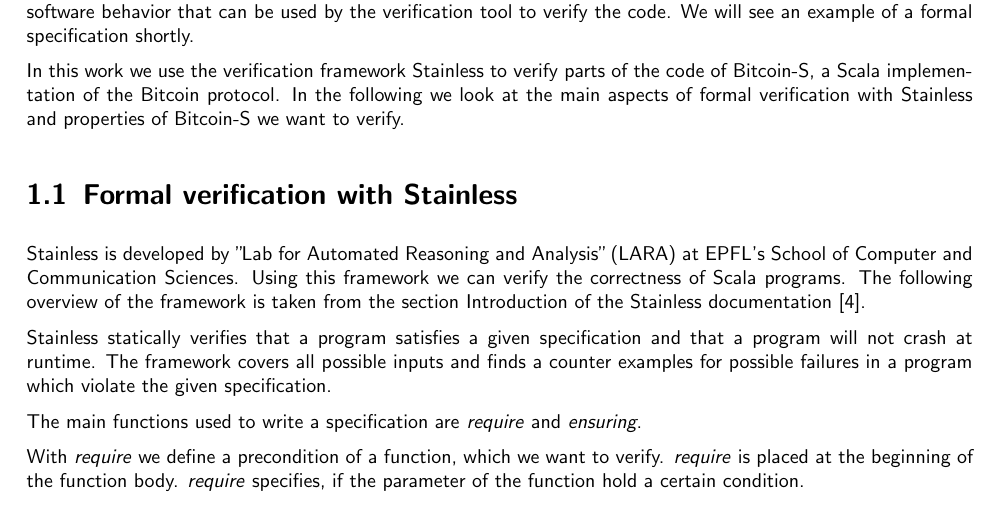
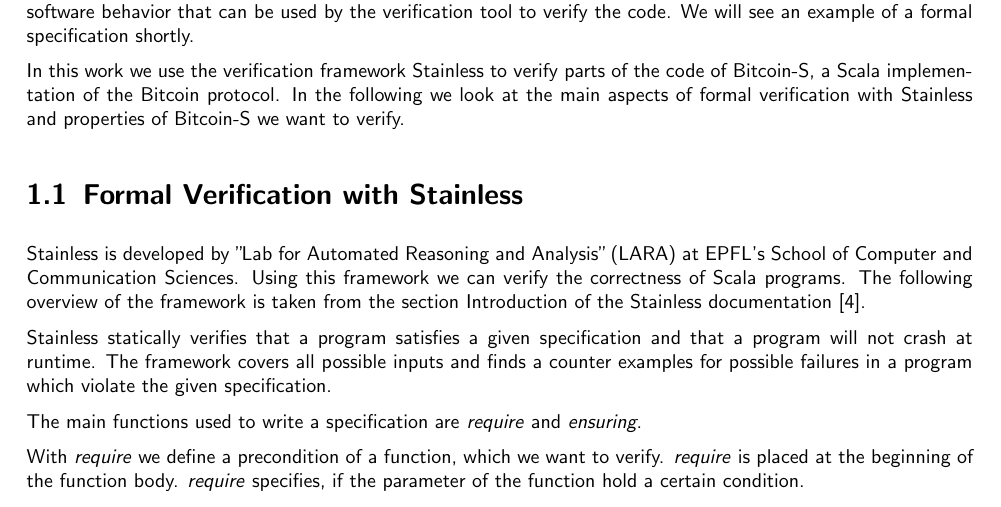
Before and after one commit to kaibr/bitcoin-s-verification, a LaTeX thesis (doc/template.tex, which reads doc/chapters/introduction.tex): part of page 7 of 25, cut so that both start at the same text. Compiled offline with XeLaTeX.

Commit message:
fixed title

```diff
--- a/doc/chapters/introduction.tex
+++ b/doc/chapters/introduction.tex
@@ -13,7 +13,7 @@
 In the following we look at the main aspects of formal verification with Stainless and properties of Bitcoin-S we want to verify.
 
 
-\section{Formal verification with Stainless}
+\section{Formal Verification with Stainless}
 \label{sec:stainless}
 
 Stainless is developed by "Lab for Automated Reasoning and Analysis" (LARA) at EPFL's School of Computer and Communication Sciences.
```
